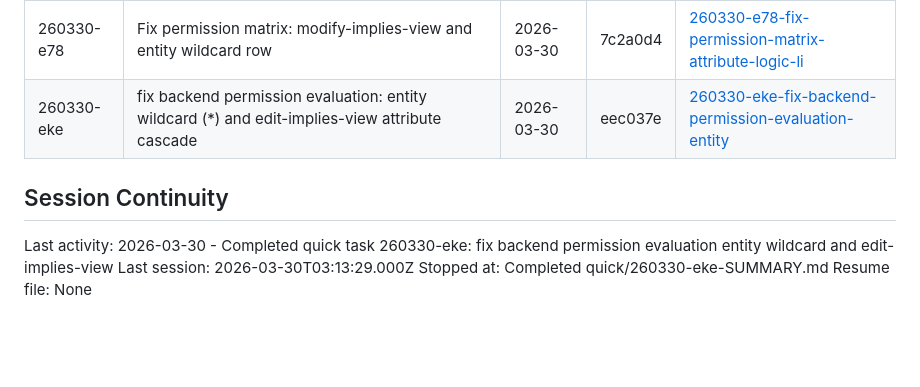
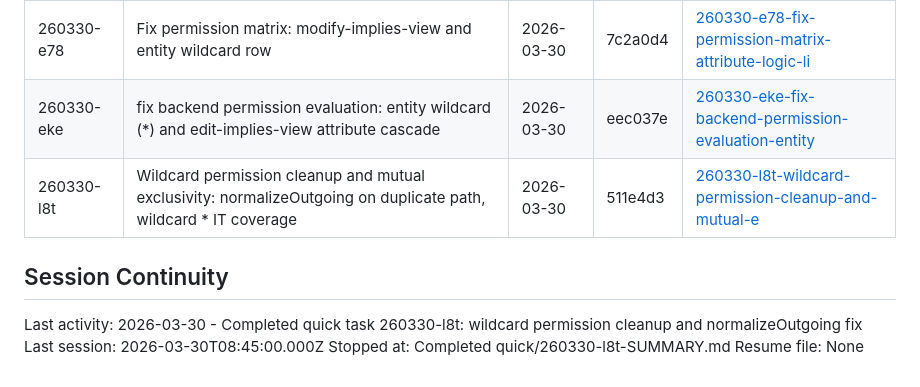
Before and after one commit to kl3inIT/jhipster-sec, a Markdown page: .planning/STATE.md, the part around the change. GitHub-like rendering; blank space fills up the shorter version.

Commit message:
docs(260330-l8t): complete wildcard-permission-cleanup-and-mutual-e quick task

```diff
--- a/.planning/STATE.md
+++ b/.planning/STATE.md
@@ -120,10 +120,11 @@ Recent decisions affecting current work:
 | 260328-f1a | fix duplicate register text on login page | 2026-03-28 | pending | [260328-f1a-fix-duplicate-register-text-on-login-pag](./quick/260328-f1a-fix-duplicate-register-text-on-login-pag/) |
 | 260330-e78 | Fix permission matrix: modify-implies-view and entity wildcard row | 2026-03-30 | 7c2a0d4 | [260330-e78-fix-permission-matrix-attribute-logic-li](./quick/260330-e78-fix-permission-matrix-attribute-logic-li/) |
 | 260330-eke | fix backend permission evaluation: entity wildcard (*) and edit-implies-view attribute cascade | 2026-03-30 | eec037e | [260330-eke-fix-backend-permission-evaluation-entity](./quick/260330-eke-fix-backend-permission-evaluation-entity/) |
+| 260330-l8t | Wildcard permission cleanup and mutual exclusivity: normalizeOutgoing on duplicate path, wildcard * IT coverage | 2026-03-30 | 511e4d3 | [260330-l8t-wildcard-permission-cleanup-and-mutual-e](./quick/260330-l8t-wildcard-permission-cleanup-and-mutual-e/) |
 
 ## Session Continuity
 
-Last activity: 2026-03-30 - Completed quick task 260330-eke: fix backend permission evaluation entity wildcard and edit-implies-view
-Last session: 2026-03-30T03:13:29.000Z
-Stopped at: Completed quick/260330-eke-SUMMARY.md
+Last activity: 2026-03-30 - Completed quick task 260330-l8t: wildcard permission cleanup and normalizeOutgoing fix
+Last session: 2026-03-30T08:45:00.000Z
+Stopped at: Completed quick/260330-l8t-SUMMARY.md
 Resume file: None
```
Also changed, not shown: 2 other files.
